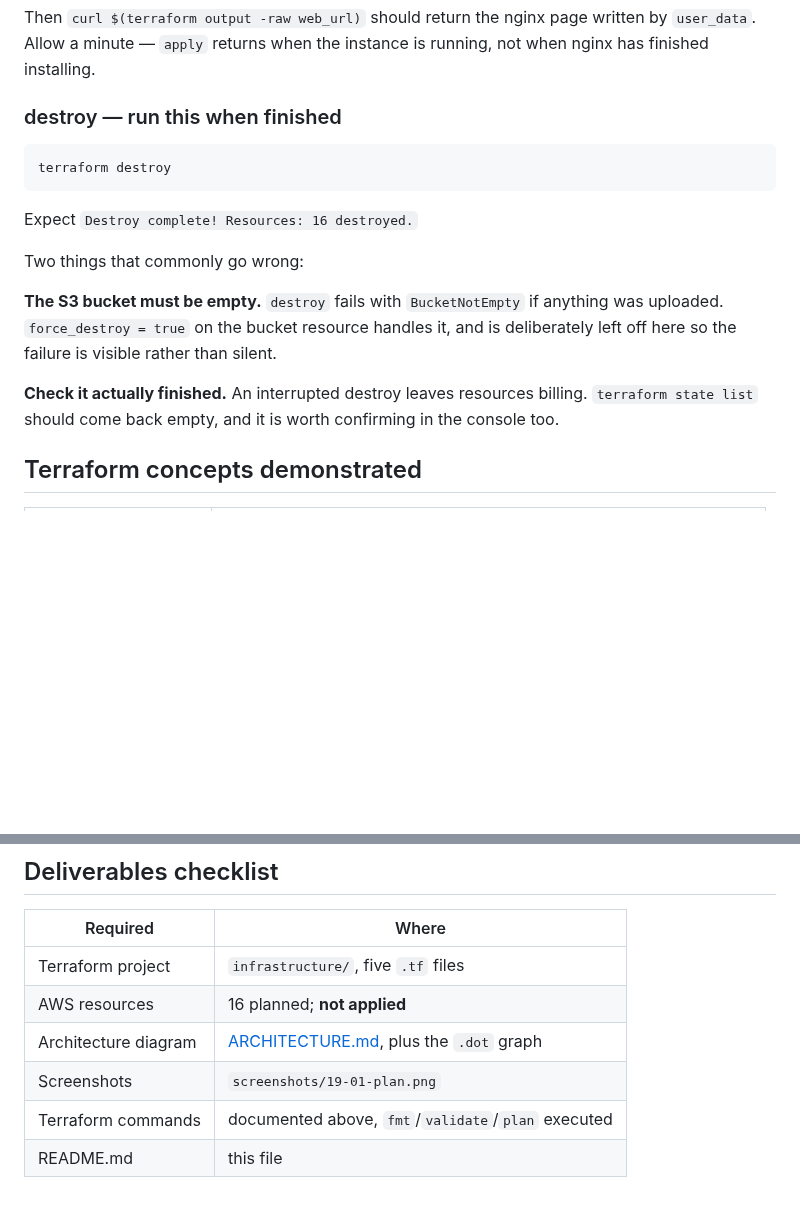
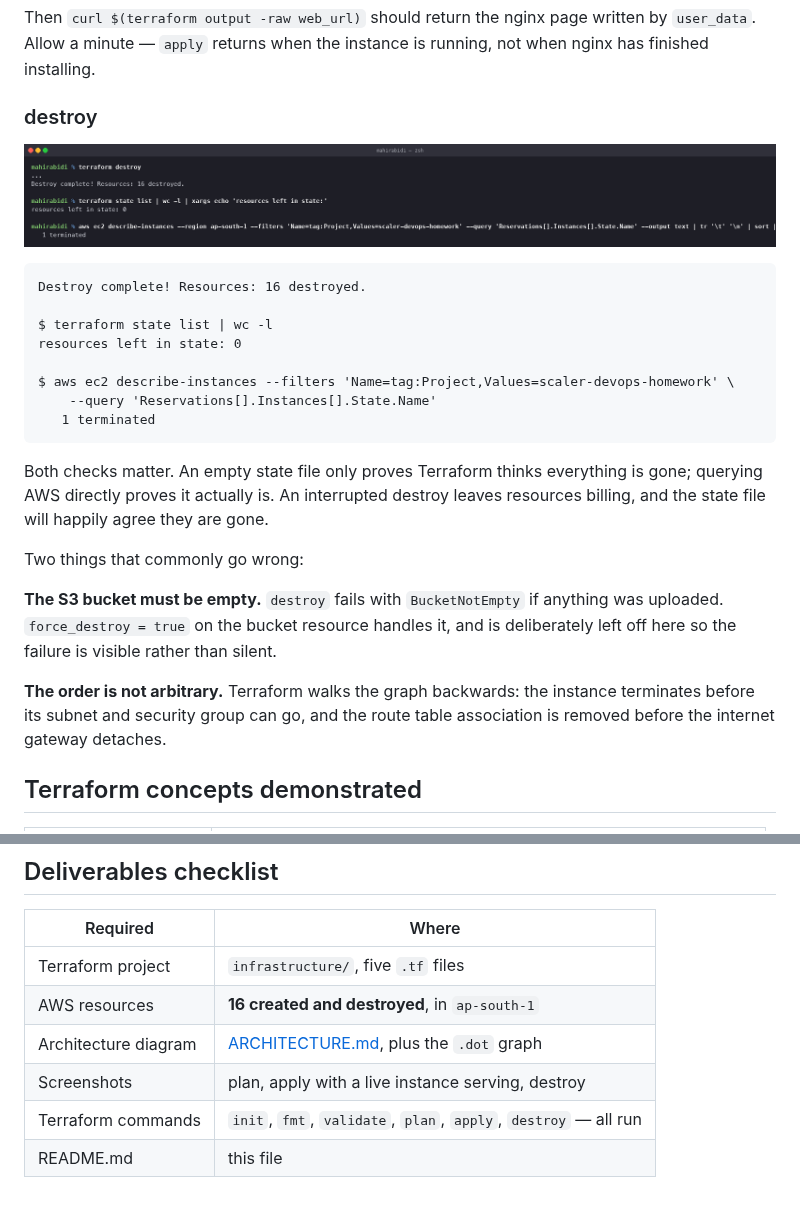
Before and after one commit to mahirabidi12/Devops-Assignment, a Markdown page: task-18-cloud-terraform/README.md, 2 parts joined by grey strips. GitHub-like rendering; pictures changed too: task-18-cloud-terraform/screenshots/19-03-destroy.png (added); blank space fills up the shorter version.

```diff
--- a/task-18-cloud-terraform/README.md
+++ b/task-18-cloud-terraform/README.md
@@ -115,20 +115,32 @@ Then `curl $(terraform output -raw web_url)` should return the nginx page writte
 `user_data`. Allow a minute — `apply` returns when the instance is running, not when nginx
 has finished installing.
 
-### destroy — run this when finished
+### destroy
 
-    terraform destroy
+![destroy](screenshots/19-03-destroy.png)
 
-Expect `Destroy complete! Resources: 16 destroyed.`
+    Destroy complete! Resources: 16 destroyed.
+
+    $ terraform state list | wc -l
+    resources left in state: 0
+
+    $ aws ec2 describe-instances --filters 'Name=tag:Project,Values=scaler-devops-homework' \
+        --query 'Reservations[].Instances[].State.Name'
+       1 terminated
+
+Both checks matter. An empty state file only proves Terraform thinks everything
+is gone; querying AWS directly proves it actually is. An interrupted destroy
+leaves resources billing, and the state file will happily agree they are gone.
 
 Two things that commonly go wrong:
 
-**The S3 bucket must be empty.** `destroy` fails with `BucketNotEmpty` if anything was
-uploaded. `force_destroy = true` on the bucket resource handles it, and is deliberately left
-off here so the failure is visible rather than silent.
+**The S3 bucket must be empty.** `destroy` fails with `BucketNotEmpty` if
+anything was uploaded. `force_destroy = true` on the bucket resource handles it,
+and is deliberately left off here so the failure is visible rather than silent.
 
-**Check it actually finished.** An interrupted destroy leaves resources billing. `terraform
-state list` should come back empty, and it is worth confirming in the console too.
+**The order is not arbitrary.** Terraform walks the graph backwards: the
+instance terminates before its subnet and security group can go, and the route
+table association is removed before the internet gateway detaches.
 
 ## Terraform concepts demonstrated
 
@@ -148,8 +160,8 @@ state list` should come back empty, and it is worth confirming in the console to
 | Required | Where |
 |---|---|
 | Terraform project | `infrastructure/`, five `.tf` files |
-| AWS resources | 16 planned; **not applied** |
+| AWS resources | **16 created and destroyed**, in `ap-south-1` |
 | Architecture diagram | [ARCHITECTURE.md](ARCHITECTURE.md), plus the `.dot` graph |
-| Screenshots | `screenshots/19-01-plan.png` |
-| Terraform commands | documented above, `fmt`/`validate`/`plan` executed |
+| Screenshots | plan, apply with a live instance serving, destroy |
+| Terraform commands | `init`, `fmt`, `validate`, `plan`, `apply`, `destroy` — all run |
 | README.md | this file |
```
Also changed, not shown: README.md (+24 -11 lines), task-16-devsecops/README.md (+36 -2 lines), task-16-devsecops/screenshots/17-05-pipeline.png (added), task-18-cloud-terraform/screenshots/19-02-apply.png (added), task-20-capstone/screenshots/21-15-tf-destroy.png (added).
